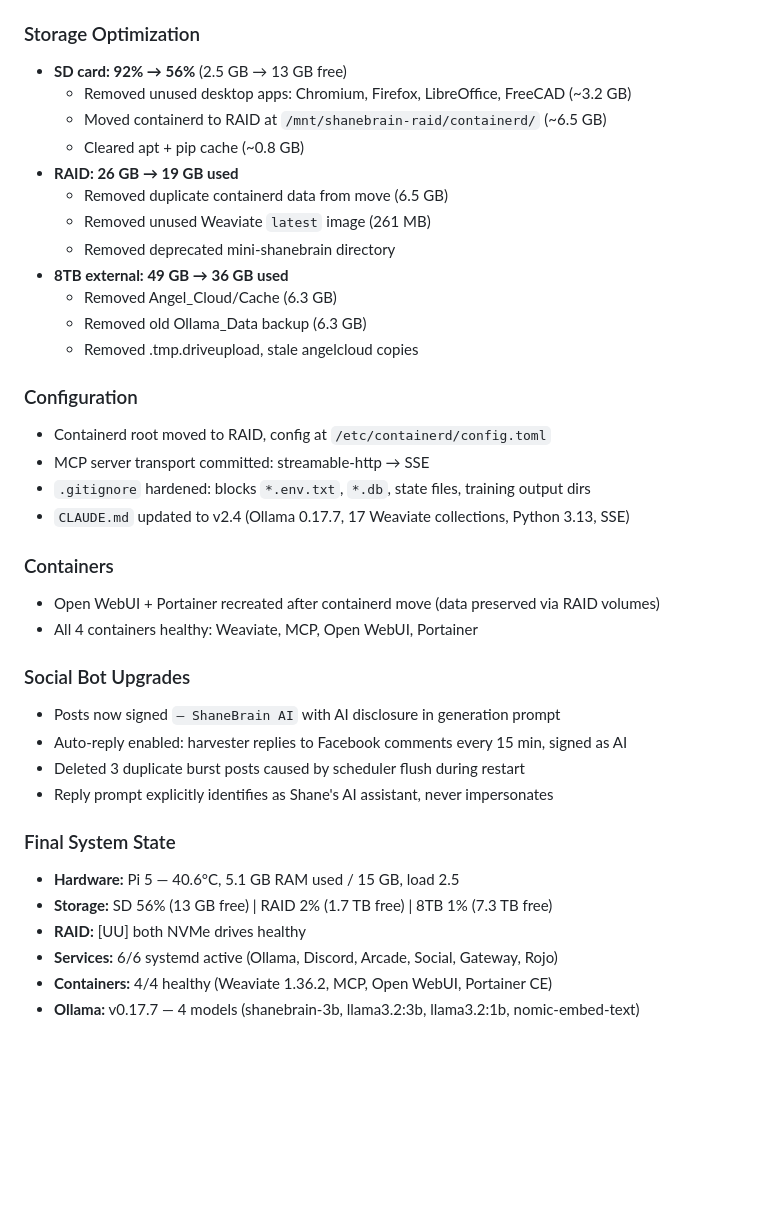
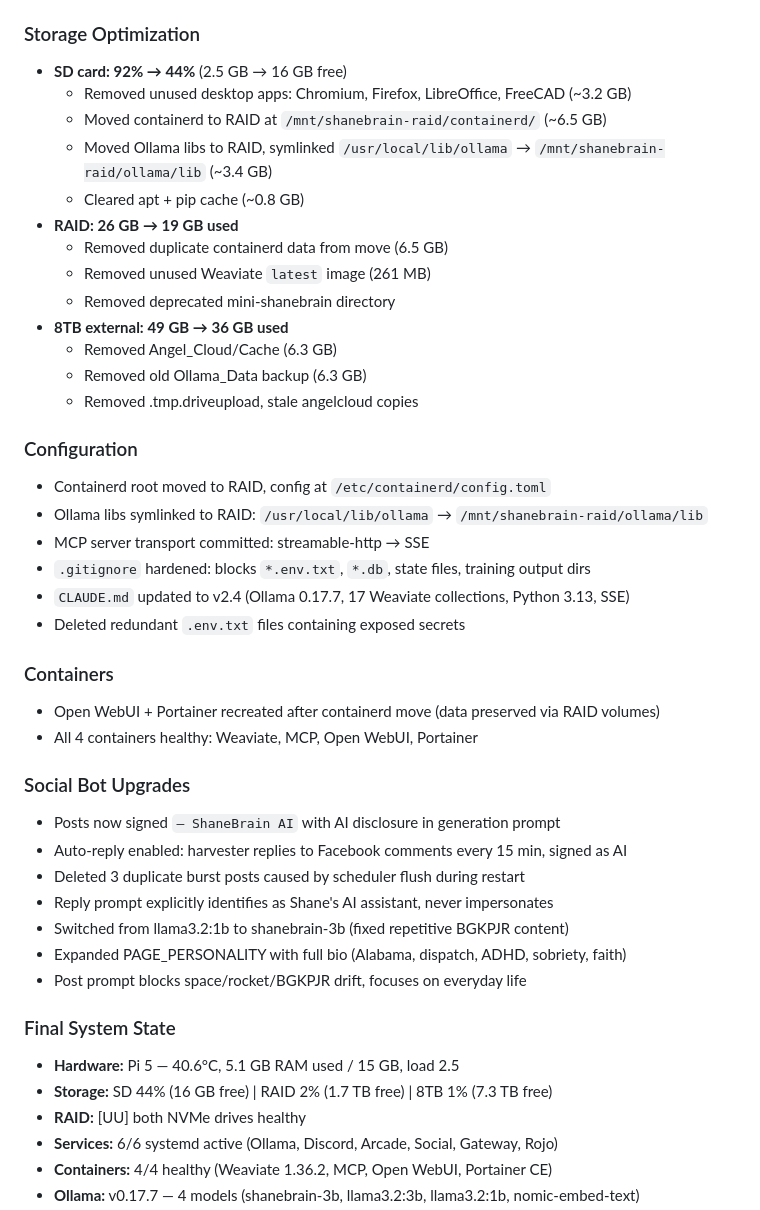
Before and after one commit to thebardchat/shanebrain-core, a Markdown page: CHANGELOG.md, the part around the change. Drawn GitHub-style; blank space fills up the shorter version.

Commit message:
Update CHANGELOG with Ollama lib move, social bot model fix, cleanup
Co-Authored-By: Claude Opus 4.6 <noreply@anthropic.com>

```diff
--- a/CHANGELOG.md
+++ b/CHANGELOG.md
@@ -11,9 +11,10 @@ All notable changes to ShaneBrain Core infrastructure and services.
 - Portainer CE pulled fresh `latest` image
 
 ### Storage Optimization
-- **SD card: 92% → 56%** (2.5 GB → 13 GB free)
+- **SD card: 92% → 44%** (2.5 GB → 16 GB free)
   - Removed unused desktop apps: Chromium, Firefox, LibreOffice, FreeCAD (~3.2 GB)
   - Moved containerd to RAID at `/mnt/shanebrain-raid/containerd/` (~6.5 GB)
+  - Moved Ollama libs to RAID, symlinked `/usr/local/lib/ollama` → `/mnt/shanebrain-raid/ollama/lib` (~3.4 GB)
   - Cleared apt + pip cache (~0.8 GB)
 - **RAID: 26 GB → 19 GB used**
   - Removed duplicate containerd data from move (6.5 GB)
@@ -26,9 +27,11 @@ All notable changes to ShaneBrain Core infrastructure and services.
 
 ### Configuration
 - Containerd root moved to RAID, config at `/etc/containerd/config.toml`
+- Ollama libs symlinked to RAID: `/usr/local/lib/ollama` → `/mnt/shanebrain-raid/ollama/lib`
 - MCP server transport committed: streamable-http → SSE
 - `.gitignore` hardened: blocks `*.env.txt`, `*.db`, state files, training output dirs
 - `CLAUDE.md` updated to v2.4 (Ollama 0.17.7, 17 Weaviate collections, Python 3.13, SSE)
+- Deleted redundant `.env.txt` files containing exposed secrets
 
 ### Containers
 - Open WebUI + Portainer recreated after containerd move (data preserved via RAID volumes)
@@ -39,10 +42,13 @@ All notable changes to ShaneBrain Core infrastructure and services.
 - Auto-reply enabled: harvester replies to Facebook comments every 15 min, signed as AI
 - Deleted 3 duplicate burst posts caused by scheduler flush during restart
 - Reply prompt explicitly identifies as Shane's AI assistant, never impersonates
+- Switched from llama3.2:1b to shanebrain-3b (fixed repetitive BGKPJR content)
+- Expanded PAGE_PERSONALITY with full bio (Alabama, dispatch, ADHD, sobriety, faith)
+- Post prompt blocks space/rocket/BGKPJR drift, focuses on everyday life
 
 ### Final System State
 - **Hardware:** Pi 5 — 40.6°C, 5.1 GB RAM used / 15 GB, load 2.5
-- **Storage:** SD 56% (13 GB free) | RAID 2% (1.7 TB free) | 8TB 1% (7.3 TB free)
+- **Storage:** SD 44% (16 GB free) | RAID 2% (1.7 TB free) | 8TB 1% (7.3 TB free)
 - **RAID:** [UU] both NVMe drives healthy
 - **Services:** 6/6 systemd active (Ollama, Discord, Arcade, Social, Gateway, Rojo)
 - **Containers:** 4/4 healthy (Weaviate 1.36.2, MCP, Open WebUI, Portainer CE)
```
